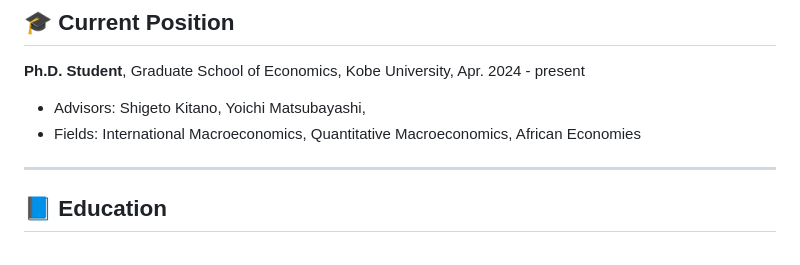
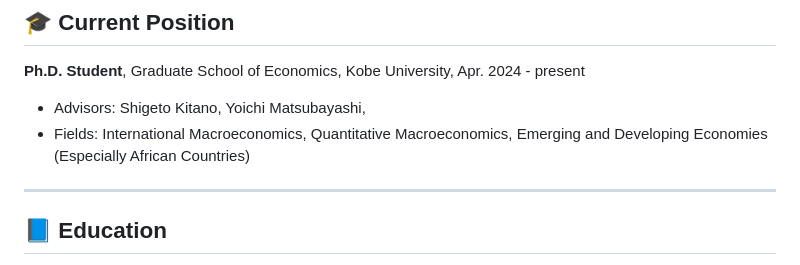
Before and after one commit to FukuiHirotaka/fukuihirotaka.github.io, a Markdown page: cv.md, the part around one of its changes. GitHub-like rendering.

```diff
--- a/cv.md
+++ b/cv.md
@@ -8,7 +8,8 @@ Website: [https://fukuihirotaka.github.io/](https://fukuihirotaka.github.io/)
 ## 🎓 Current Position
 **Ph.D. Student**, Graduate School of Economics, Kobe University, Apr. 2024 - present
 - Advisors: Shigeto Kitano, Yoichi Matsubayashi,
-- Fields: International Macroeconomics, Quantitative Macroeconomics, African Economies
+- Fields: International Macroeconomics, Quantitative Macroeconomics, Emerging and Developing Economies (Especially African Countries)
+
 ---
 
 ## 📘 Education
```
Also changed, not shown: other parts of cv.md (+1 -1 lines).
